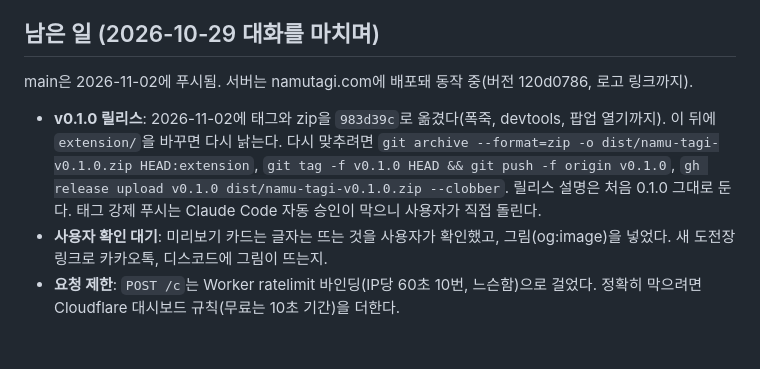
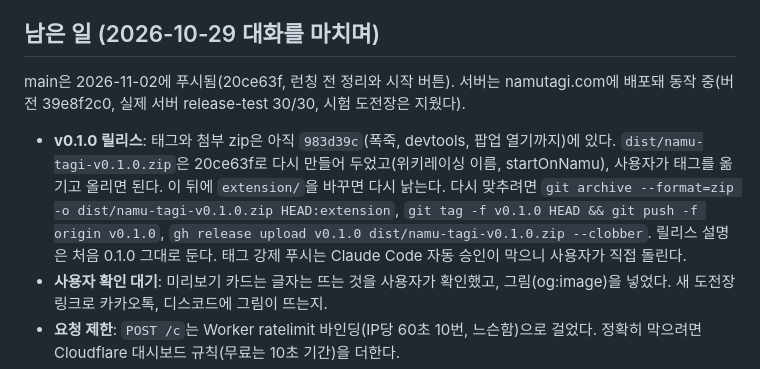
Before and after one commit to L4N14KE4/namu-tagi, a Markdown page: CLAUDE.md, the part around the change. GitHub-like rendering; blank space fills up the shorter version.

Commit message:
남은 일 갱신(배포 39e8f2c0, 릴리스 zip)
Co-Authored-By: Claude Opus 5.5 <noreply@anthropic.com>

```diff
--- a/CLAUDE.md
+++ b/CLAUDE.md
@@ -15,9 +15,9 @@ git 저장소: GitHub `L4N14KE4/namu-tagi`(비공개, 2026-10-29에 namu-game에
 
 ## 남은 일 (2026-10-29 대화를 마치며)
 
-main은 2026-11-02에 푸시됨. 서버는 namutagi.com에 배포돼 동작 중(버전 120d0786, 로고 링크까지).
+main은 2026-11-02에 푸시됨(20ce63f, 런칭 전 정리와 시작 버튼). 서버는 namutagi.com에 배포돼 동작 중(버전 39e8f2c0, 실제 서버 release-test 30/30, 시험 도전장은 지웠다).
 
-- **v0.1.0 릴리스**: 2026-11-02에 태그와 zip을 `983d39c`로 옮겼다(폭죽, devtools, 팝업 열기까지). 이 뒤에 `extension/`을 바꾸면 다시 낡는다. 다시 맞추려면 `git archive --format=zip -o dist/namu-tagi-v0.1.0.zip HEAD:extension`, `git tag -f v0.1.0 HEAD && git push -f origin v0.1.0`, `gh release upload v0.1.0 dist/namu-tagi-v0.1.0.zip --clobber`. 릴리스 설명은 처음 0.1.0 그대로 둔다. 태그 강제 푸시는 Claude Code 자동 승인이 막으니 사용자가 직접 돌린다.
+- **v0.1.0 릴리스**: 태그와 첨부 zip은 아직 `983d39c`(폭죽, devtools, 팝업 열기까지)에 있다. `dist/namu-tagi-v0.1.0.zip`은 20ce63f로 다시 만들어 두었고(위키레이싱 이름, startOnNamu), 사용자가 태그를 옮기고 올리면 된다. 이 뒤에 `extension/`을 바꾸면 다시 낡는다. 다시 맞추려면 `git archive --format=zip -o dist/namu-tagi-v0.1.0.zip HEAD:extension`, `git tag -f v0.1.0 HEAD && git push -f origin v0.1.0`, `gh release upload v0.1.0 dist/namu-tagi-v0.1.0.zip --clobber`. 릴리스 설명은 처음 0.1.0 그대로 둔다. 태그 강제 푸시는 Claude Code 자동 승인이 막으니 사용자가 직접 돌린다.
 - **사용자 확인 대기**: 미리보기 카드는 글자는 뜨는 것을 사용자가 확인했고, 그림(og:image)을 넣었다. 새 도전장 링크로 카카오톡, 디스코드에 그림이 뜨는지.
 - **요청 제한**: `POST /c`는 Worker ratelimit 바인딩(IP당 60초 10번, 느슨함)으로 걸었다. 정확히 막으려면 Cloudflare 대시보드 규칙(무료는 10초 기간)을 더한다.
 - **서버 보안 수정 배포됨(2026-10-30, 버전 8ea81d1d, 사용자가 직접 배포)**: 실제 서버에서 Origin 없음·다른 출처 403, `..\`·`../`·방향 문자 문서 400, 운영자·폭 없는 공백 이름 400, 봇 카드 200(og:image), 브라우저 302, og.png 200 확인. `npx wrangler deploy`는 Claude Code 자동 승인이 [Production Deploy]로 막으니 다음에도 사용자가 돌리거나 허용 규칙을 넣는다.
```
